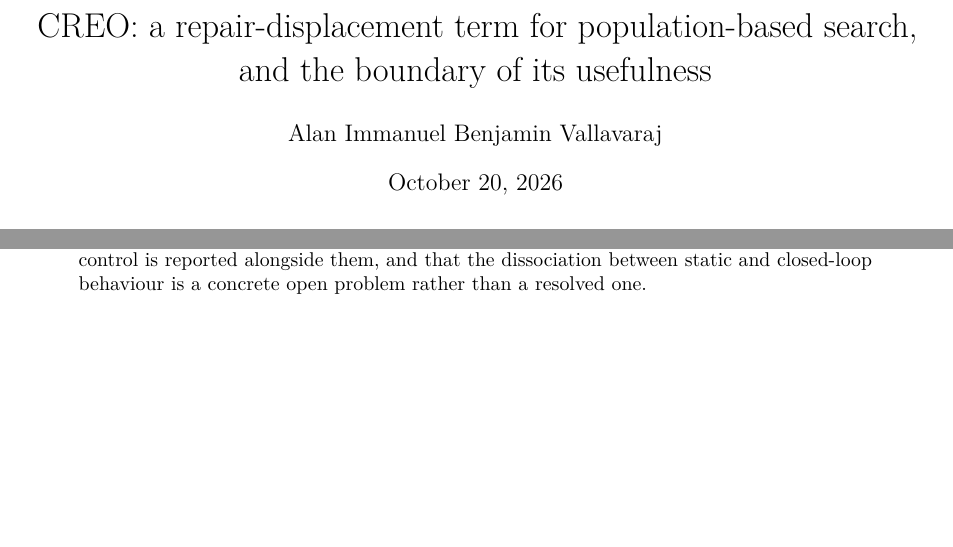
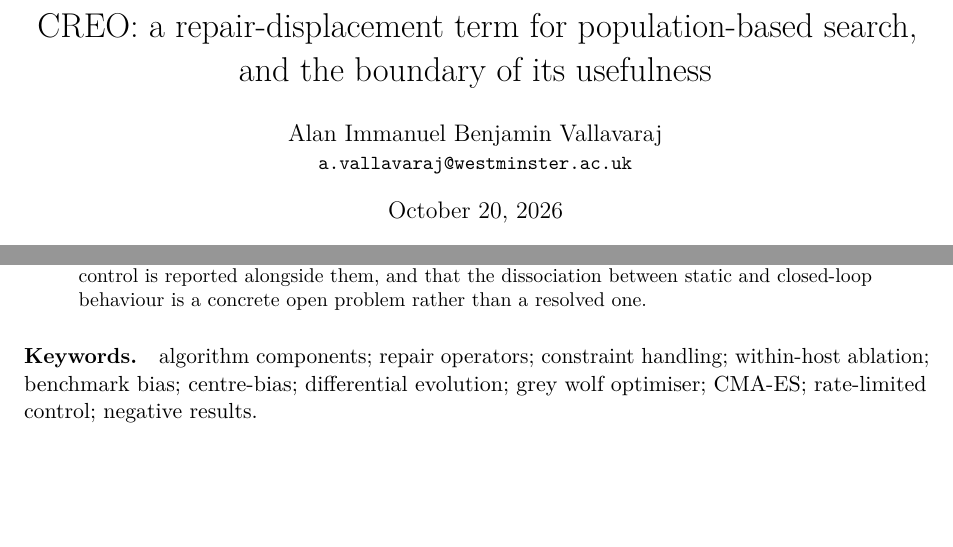
Before and after one commit to alanvallavaraj/CREO-X, a LaTeX paper (paper/creo_x.tex): two parts of page 1 of 12, joined at a grey line, cut so that both start at the same text, the shorter picture padded with empty space. Compiled offline with pdfLaTeX.

Commit message:
Add keywords and author contact email

```diff
--- a/paper/creo_x.tex
+++ b/paper/creo_x.tex
@@ -15,7 +15,8 @@
 
 \title{CREO: a repair-displacement term for population-based search,\\
 and the boundary of its usefulness}
-\author{Alan Immanuel Benjamin Vallavaraj}
+\author{Alan Immanuel Benjamin Vallavaraj\\
+\small \texttt{a.vallavaraj@westminster.ac.uk}}
 \date{\today}
 
 \begin{document}
@@ -60,6 +61,10 @@ for this family should be read as confounded unless a shifted-optimum control is
 alongside them, and that the dissociation between static and closed-loop behaviour is a
 concrete open problem rather than a resolved one.
 \end{abstract}
+
+\paragraph{Keywords.} algorithm components; repair operators; constraint handling;
+within-host ablation; benchmark bias; centre-bias; differential evolution; grey wolf
+optimiser; CMA-ES; rate-limited control; negative results.
 
 \section{Introduction}
 
```
